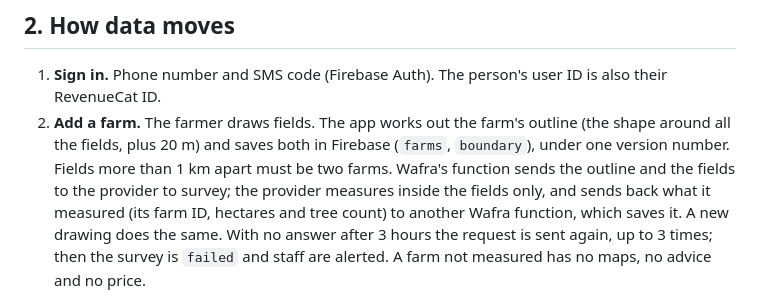
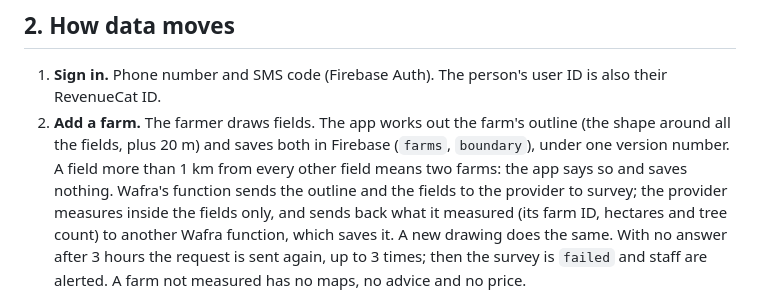
Before and after one commit to romainbigare/white-label-mockup, a Markdown page: docs/service-architecture/README.md, the part around the change. Rendered like a GitHub page.

Commit message:
Docs: the 1 km rule and boundary.areaHa, as the mockup does them
A field more than 1 km from every other field means two farms (a long
chain of nearby fields stays one farm). boundary.areaHa is the fields'
own area added up, not the outline's.

Co-Authored-By: Claude Opus 5.5 <noreply@anthropic.com>
Claude-Session: https://claude.ai/code/session_01QN7cBt1zTvwWvZMJBdvinj

```diff
--- a/docs/service-architecture/README.md
+++ b/docs/service-architecture/README.md
@@ -26,8 +26,8 @@ phone number or a Firebase token.
 
 1. **Sign in.** Phone number and SMS code (Firebase Auth). The person's user ID is also their RevenueCat ID.
 2. **Add a farm.** The farmer draws fields. The app works out the farm's outline (the shape around all the
-   fields, plus 20 m) and saves both in Firebase (`farms`, `boundary`), under one version number. Fields
-   more than 1 km apart must be two farms. Wafra's function sends the outline and the fields to the
+   fields, plus 20 m) and saves both in Firebase (`farms`, `boundary`), under one version number. A field
+   more than 1 km from every other field means two farms: the app says so and saves nothing. Wafra's function sends the outline and the fields to the
    provider to survey; the provider measures inside the fields only, and sends back what it measured (its
    farm ID, hectares and tree count) to another Wafra function, which saves it. A new drawing does the
    same. With no answer after 3 hours the request is sent again, up to 3 times; then the survey is
```
Also changed, not shown: docs/service-architecture/FIRESTORE_SCHEMA.md (+1 -1 lines).
